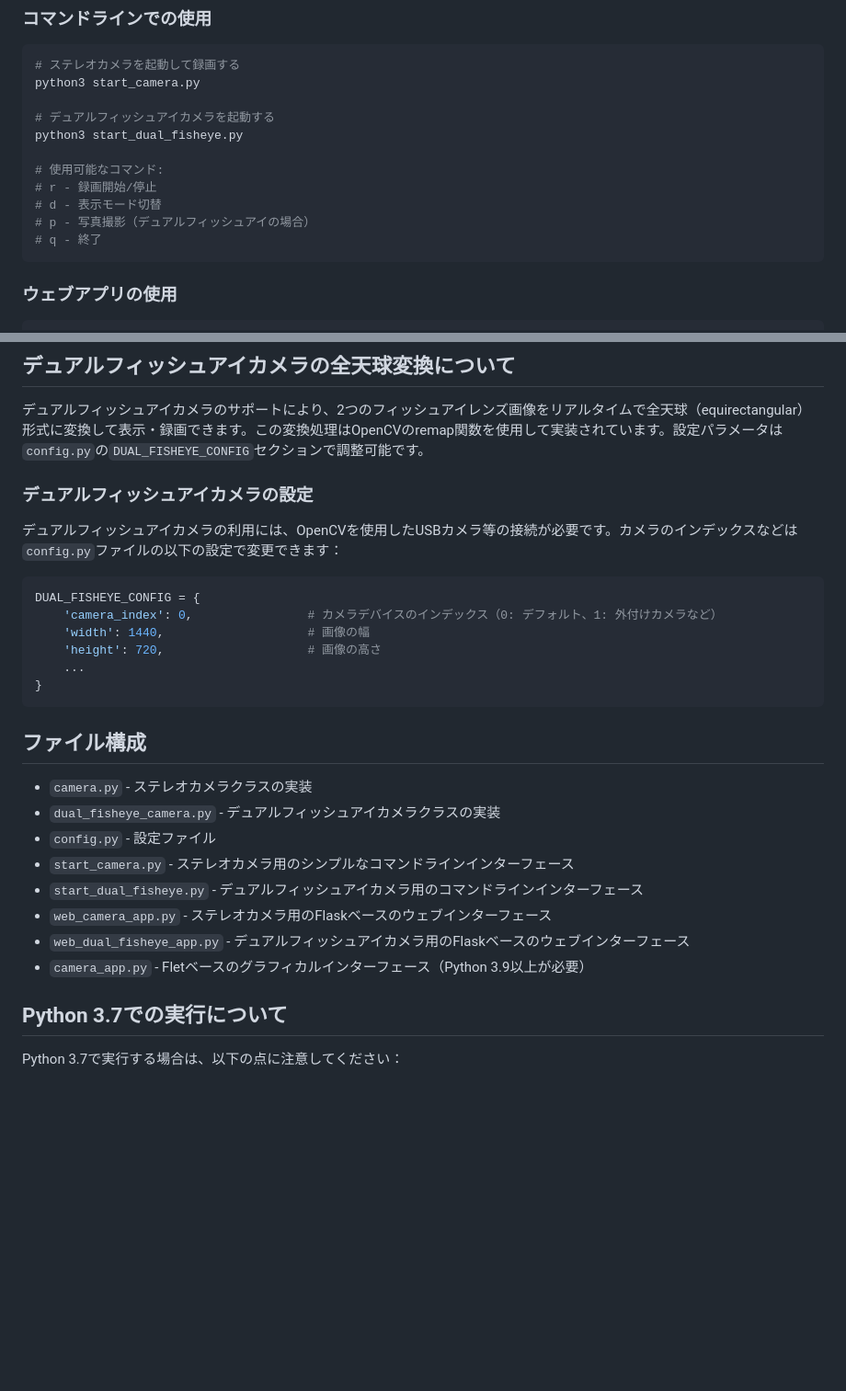
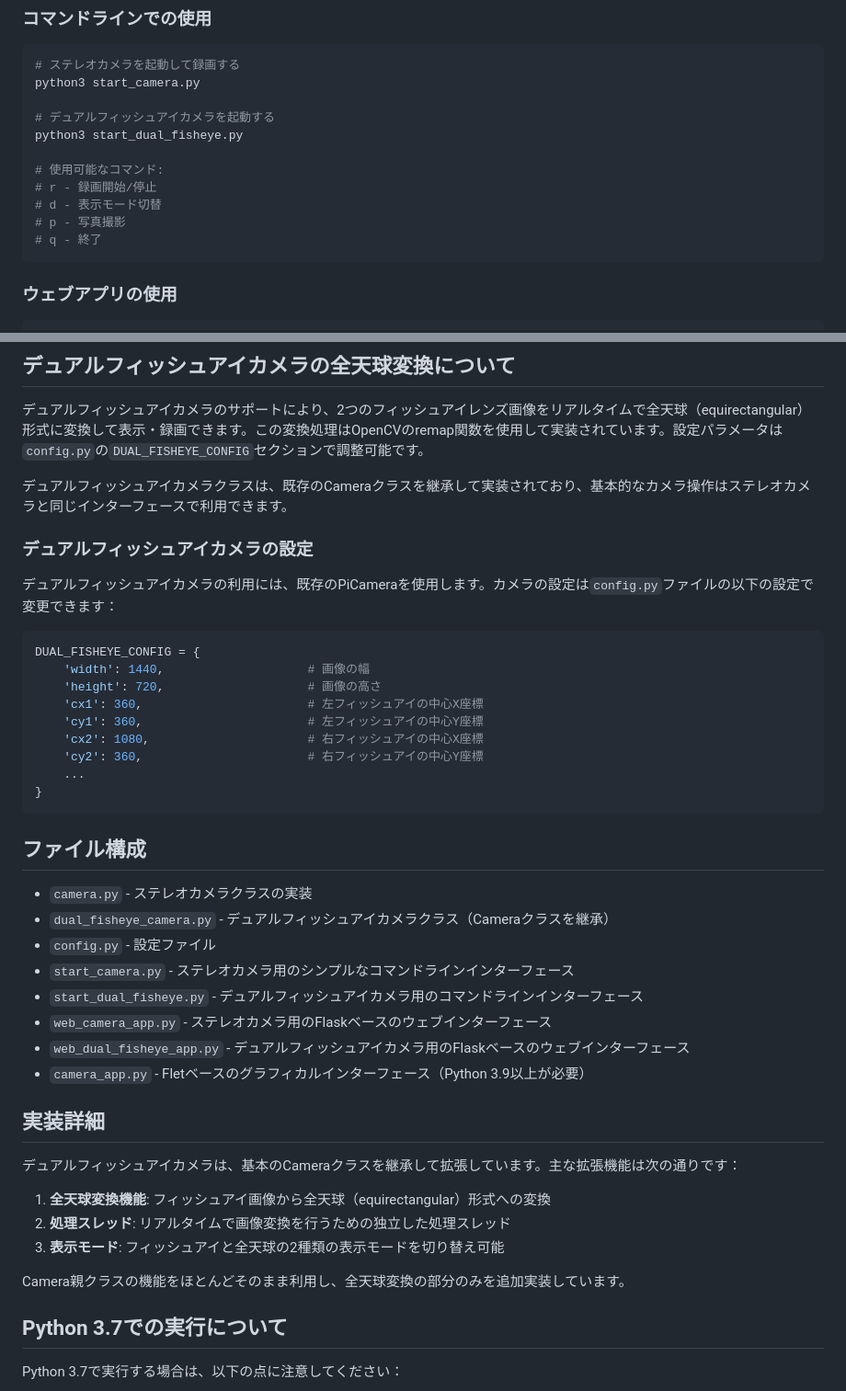
Before and after one commit to inuex35/360cam_gnss, a Markdown page: README.md, 2 parts joined by grey strips. Shown at 92% size. Drawn GitHub-style; blank space fills up the shorter version.

Commit message:
Update README with inherited camera implementation details

````diff
--- a/README.md
+++ b/README.md
@@ -38,7 +38,7 @@ python3 start_dual_fisheye.py
 # 使用可能なコマンド:
 # r - 録画開始/停止
 # d - 表示モード切替
-# p - 写真撮影（デュアルフィッシュアイの場合）
+# p - 写真撮影
 # q - 終了
 ```
 
@@ -70,27 +70,41 @@ http://ラズパイのIPアドレス:8081
 ## デュアルフィッシュアイカメラの全天球変換について
 デュアルフィッシュアイカメラのサポートにより、2つのフィッシュアイレンズ画像をリアルタイムで全天球（equirectangular）形式に変換して表示・録画できます。この変換処理はOpenCVのremap関数を使用して実装されています。設定パラメータは`config.py`の`DUAL_FISHEYE_CONFIG`セクションで調整可能です。
 
+デュアルフィッシュアイカメラクラスは、既存のCameraクラスを継承して実装されており、基本的なカメラ操作はステレオカメラと同じインターフェースで利用できます。
+
 ### デュアルフィッシュアイカメラの設定
-デュアルフィッシュアイカメラの利用には、OpenCVを使用したUSBカメラ等の接続が必要です。カメラのインデックスなどは`config.py`ファイルの以下の設定で変更できます：
+デュアルフィッシュアイカメラの利用には、既存のPiCameraを使用します。カメラの設定は`config.py`ファイルの以下の設定で変更できます：
 
 ```python
 DUAL_FISHEYE_CONFIG = {
-    'camera_index': 0,                # カメラデバイスのインデックス（0: デフォルト、1: 外付けカメラなど）
     'width': 1440,                    # 画像の幅
     'height': 720,                    # 画像の高さ
+    'cx1': 360,                       # 左フィッシュアイの中心X座標
+    'cy1': 360,                       # 左フィッシュアイの中心Y座標
+    'cx2': 1080,                      # 右フィッシュアイの中心X座標
+    'cy2': 360,                       # 右フィッシュアイの中心Y座標
     ...
 }
 ```
 
 ## ファイル構成
 - `camera.py` - ステレオカメラクラスの実装
-- `dual_fisheye_camera.py` - デュアルフィッシュアイカメラクラスの実装
+- `dual_fisheye_camera.py` - デュアルフィッシュアイカメラクラス（Cameraクラスを継承）
 - `config.py` - 設定ファイル
 - `start_camera.py` - ステレオカメラ用のシンプルなコマンドラインインターフェース
 - `start_dual_fisheye.py` - デュアルフィッシュアイカメラ用のコマンドラインインターフェース
 - `web_camera_app.py` - ステレオカメラ用のFlaskベースのウェブインターフェース
 - `web_dual_fisheye_app.py` - デュアルフィッシュアイカメラ用のFlaskベースのウェブインターフェース
 - `camera_app.py` - Fletベースのグラフィカルインターフェース（Python 3.9以上が必要）
+
+## 実装詳細
+デュアルフィッシュアイカメラは、基本のCameraクラスを継承して拡張しています。主な拡張機能は次の通りです：
+
+1. **全天球変換機能**: フィッシュアイ画像から全天球（equirectangular）形式への変換
+2. **処理スレッド**: リアルタイムで画像変換を行うための独立した処理スレッド
+3. **表示モード**: フィッシュアイと全天球の2種類の表示モードを切り替え可能
+
+Camera親クラスの機能をほとんどそのまま利用し、全天球変換の部分のみを追加実装しています。
 
 ## Python 3.7での実行について
 Python 3.7で実行する場合は、以下の点に注意してください：
````
